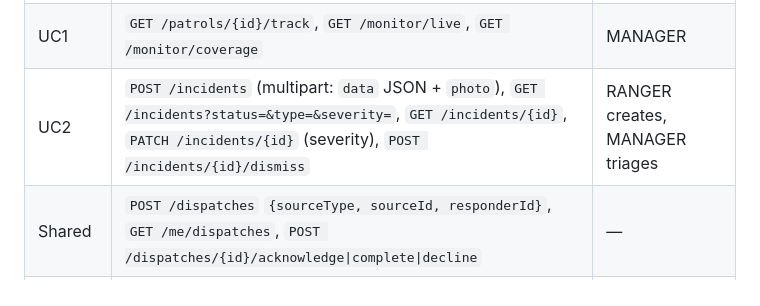
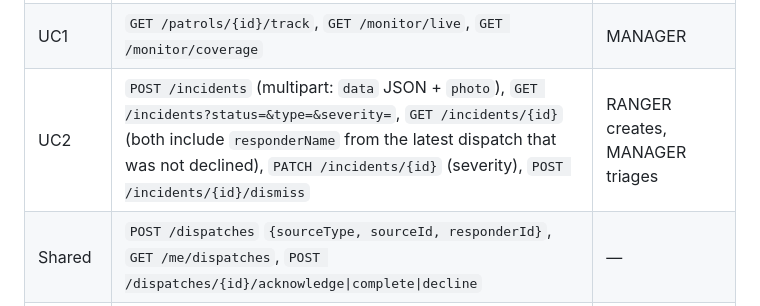
Before and after one commit to kbpkavisika/WildX, a Markdown page: docs/architecture.md, the part around the change. Drawn GitHub-style.

```diff
--- a/docs/architecture.md
+++ b/docs/architecture.md
@@ -228,7 +228,7 @@ Every path starts with `/api/v1` and needs a JWT, except where a row says **publ
 | UC1 | `POST /patrols/{id}/start` `{at}`, `POST /patrols/{id}/end` `{at}` | RANGER, idempotent |
 | UC1 | `POST /patrols/{id}/points` `[{lat, lng, accuracyM, recordedAt, isWaypoint, note}]` | RANGER, batch upsert |
 | UC1 | `GET /patrols/{id}/track`, `GET /monitor/live`, `GET /monitor/coverage` | MANAGER |
-| UC2 | `POST /incidents` (multipart: `data` JSON + `photo`), `GET /incidents?status=&type=&severity=`, `GET /incidents/{id}`, `PATCH /incidents/{id}` (severity), `POST /incidents/{id}/dismiss` | RANGER creates, MANAGER triages |
+| UC2 | `POST /incidents` (multipart: `data` JSON + `photo`), `GET /incidents?status=&type=&severity=`, `GET /incidents/{id}` (both include `responderName` from the latest dispatch that was not declined), `PATCH /incidents/{id}` (severity), `POST /incidents/{id}/dismiss` | RANGER creates, MANAGER triages |
 | Shared | `POST /dispatches` `{sourceType, sourceId, responderId}`, `GET /me/dispatches`, `POST /dispatches/{id}/acknowledge\|complete\|decline` | — |
 | Shared | `GET /responders?lat=&lng=`, which returns the park's active rangers: on-patrol rangers sorted by distance first, then the rest as offline. `GET /dispatches/{id}` and `GET /dispatches?sourceType=&sourceId=` only return a ranger's own dispatches, and staff only see dispatches in their park | — |
 | Shared | `GET /me/notifications` → `{unreadCount, notifications}`, `POST /notifications/{id}/read` | staff except ADMIN |
```
Also changed, not shown: docs/DESIGN.md (+10 -2 lines).
